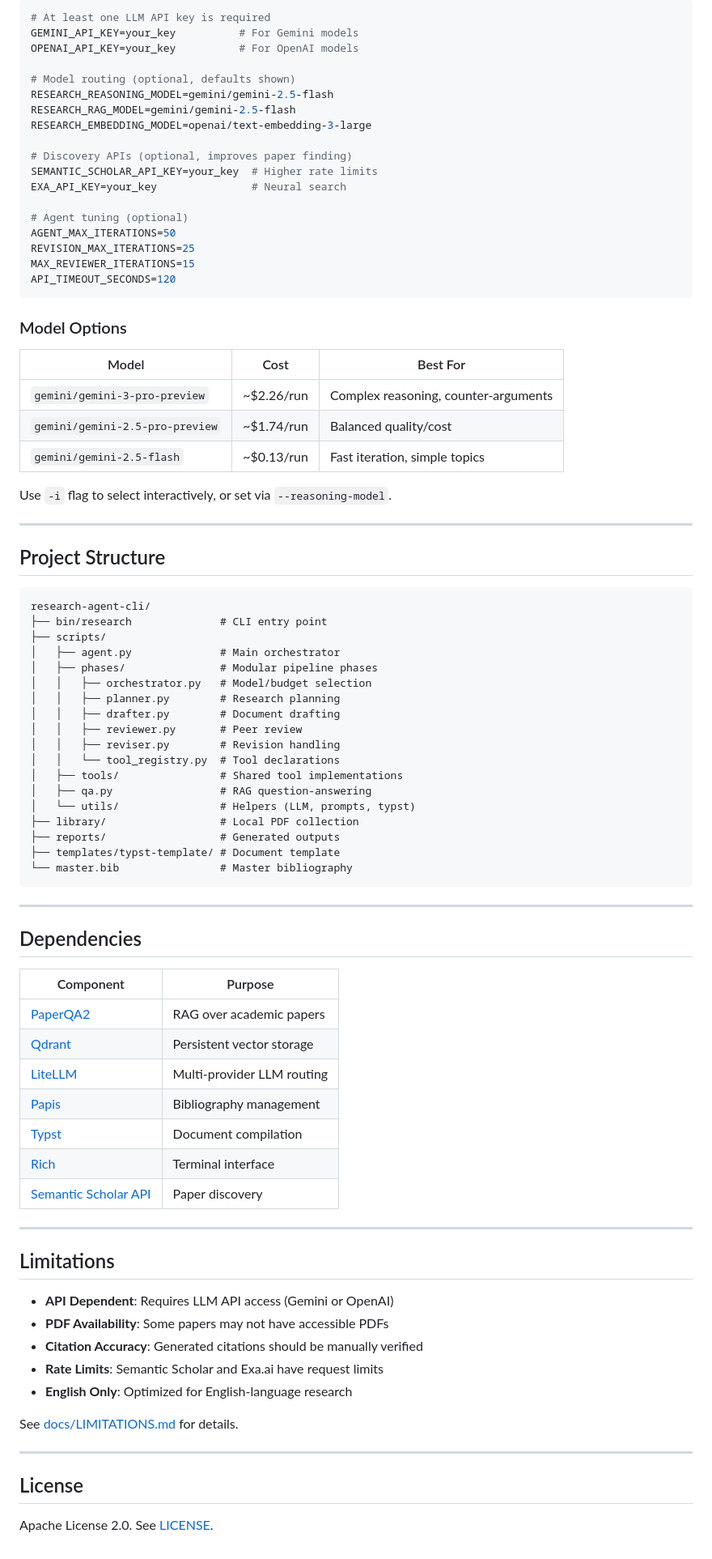
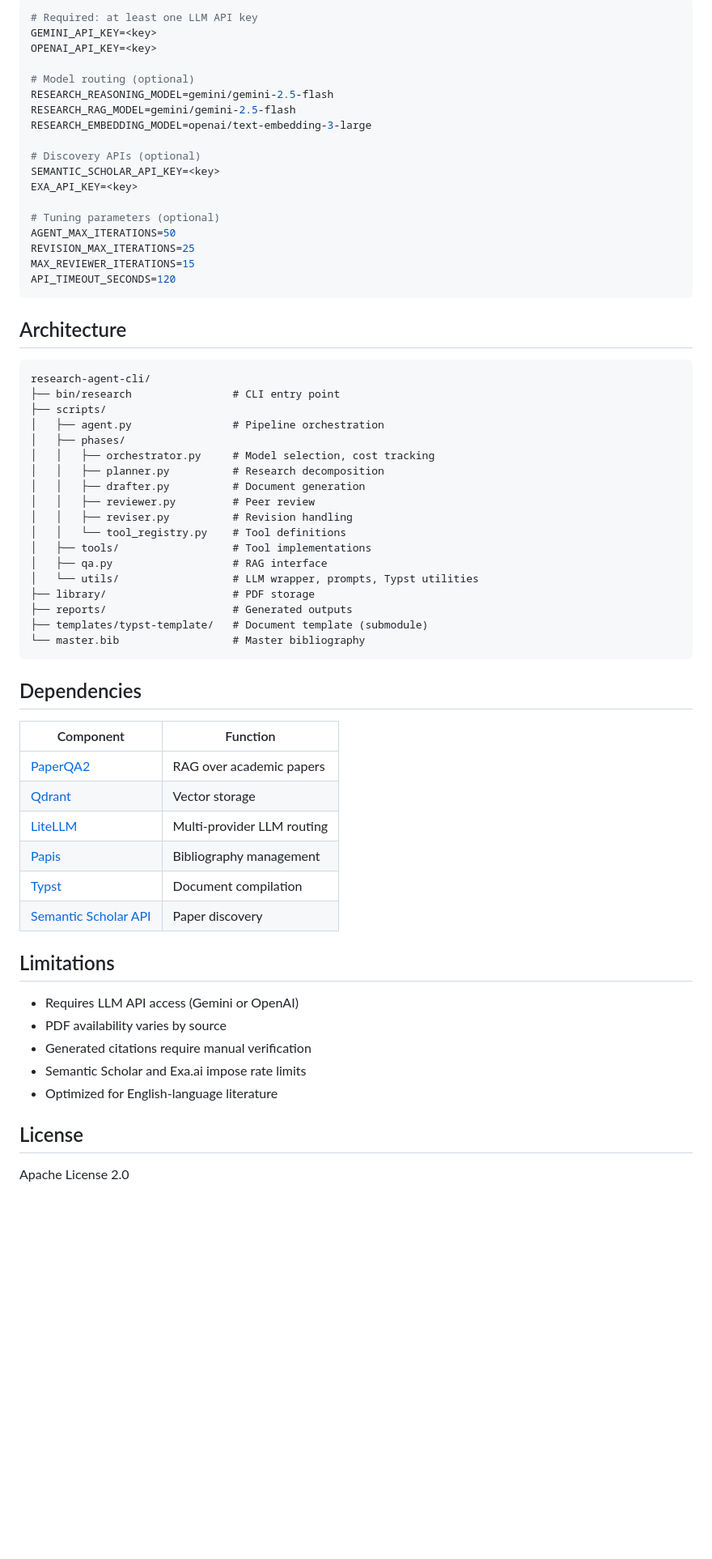
Before and after one commit to gbrlpzz/research-agent-cli, a Markdown page: README.md, the part around one of its changes. Shown at 81% size. Drawn GitHub-style; blank space fills up the shorter version.

Commit message:
docs: rewrite README with technical, precise language

````diff
--- a/README.md
+++ b/README.md
@@ -190,88 +89,67 @@ Create `.env` in the project root:
 
 ```env
-# At least one LLM API key is required
-GEMINI_API_KEY=your_key          # For Gemini models
-OPENAI_API_KEY=your_key          # For OpenAI models
+# Required: at least one LLM API key
+GEMINI_API_KEY=<key>
+OPENAI_API_KEY=<key>
 
-# Model routing (optional, defaults shown)
+# Model routing (optional)
 RESEARCH_REASONING_MODEL=gemini/gemini-2.5-flash
 RESEARCH_RAG_MODEL=gemini/gemini-2.5-flash
 RESEARCH_EMBEDDING_MODEL=openai/text-embedding-3-large
 
-# Discovery APIs (optional, improves paper finding)
-SEMANTIC_SCHOLAR_API_KEY=your_key  # Higher rate limits
-EXA_API_KEY=your_key               # Neural search
+# Discovery APIs (optional)
+SEMANTIC_SCHOLAR_API_KEY=<key>
+EXA_API_KEY=<key>
 
-# Agent tuning (optional)
+# Tuning parameters (optional)
 AGENT_MAX_ITERATIONS=50
 REVISION_MAX_ITERATIONS=25
 MAX_REVIEWER_ITERATIONS=15
 API_TIMEOUT_SECONDS=120
 ```
 
-### Model Options
-
-| Model | Cost | Best For |
-|-------|------|----------|
-| `gemini/gemini-3-pro-preview` | ~$2.26/run | Complex reasoning, counter-arguments |
-| `gemini/gemini-2.5-pro-preview` | ~$1.74/run | Balanced quality/cost |
-| `gemini/gemini-2.5-flash` | ~$0.13/run | Fast iteration, simple topics |
-
-Use `-i` flag to select interactively, or set via `--reasoning-model`.
-
----
-
-## Project Structure
+## Architecture
 
 ```
 research-agent-cli/
-├── bin/research              # CLI entry point
+├── bin/research                # CLI entry point
 ├── scripts/
-│   ├── agent.py              # Main orchestrator
-│   ├── phases/               # Modular pipeline phases
-│   │   ├── orchestrator.py   # Model/budget selection
-│   │   ├── planner.py        # Research planning
-│   │   ├── drafter.py        # Document drafting
-│   │   ├── reviewer.py       # Peer review
-│   │   ├── reviser.py        # Revision handling
-│   │   └── tool_registry.py  # Tool declarations
-│   ├── tools/                # Shared tool implementations
-│   ├── qa.py                 # RAG question-answering
-│   └── utils/                # Helpers (LLM, prompts, typst)
-├── library/                  # Local PDF collection
-├── reports/                  # Generated outputs
-├── templates/typst-template/ # Document template
-└── master.bib                # Master bibliography
+│   ├── agent.py                # Pipeline orchestration
+│   ├── phases/
+│   │   ├── orchestrator.py     # Model selection, cost tracking
+│   │   ├── planner.py          # Research decomposition
+│   │   ├── drafter.py          # Document generation
+│   │   ├── reviewer.py         # Peer review
+│   │   ├── reviser.py          # Revision handling
+│   │   └── tool_registry.py    # Tool definitions
+│   ├── tools/                  # Tool implementations
+│   ├── qa.py                   # RAG interface
+│   └── utils/                  # LLM wrapper, prompts, Typst utilities
+├── library/                    # PDF storage
+├── reports/                    # Generated outputs
+├── templates/typst-template/   # Document template (submodule)
+└── master.bib                  # Master bibliography
 ```
-
----
 
 ## Dependencies
 
-| Component | Purpose |
-|-----------|---------|
+| Component | Function |
+|-----------|----------|
 | [PaperQA2](https://github.com/Future-House/paper-qa) | RAG over academic papers |
-| [Qdrant](https://qdrant.tech/) | Persistent vector storage |
+| [Qdrant](https://qdrant.tech/) | Vector storage |
 | [LiteLLM](https://github.com/BerriAI/litellm) | Multi-provider LLM routing |
 | [Papis](https://github.com/papis/papis) | Bibliography management |
 | [Typst](https://typst.app/) | Document compilation |
-| [Rich](https://github.com/Textualize/rich) | Terminal interface |
 | [Semantic Scholar API](https://www.semanticscholar.org/product/api) | Paper discovery |
-
----
 
 ## Limitations
 
-- **API Dependent**: Requires LLM API access (Gemini or OpenAI)
-- **PDF Availability**: Some papers may not have accessible PDFs
-- **Citation Accuracy**: Generated citations should be manually verified
-- **Rate Limits**: Semantic Scholar and Exa.ai have request limits
-- **English Only**: Optimized for English-language research
-
-See [docs/LIMITATIONS.md](docs/LIMITATIONS.md) for details.
-
----
+- Requires LLM API access (Gemini or OpenAI)
+- PDF availability varies by source
+- Generated citations require manual verification
+- Semantic Scholar and Exa.ai impose rate limits
+- Optimized for English-language literature
 
 ## License
 
-Apache License 2.0. See [LICENSE](LICENSE).
+Apache License 2.0
````
Also changed, not shown: other parts of README.md (+55 -156 lines).
